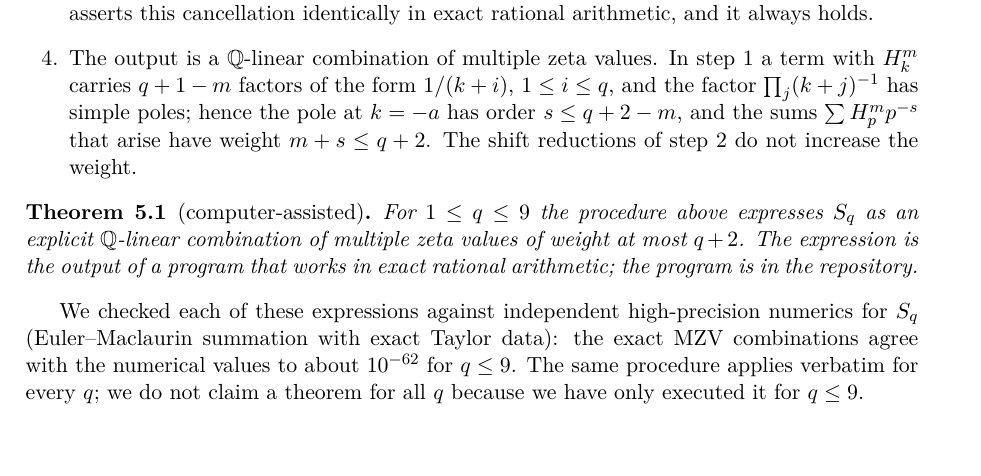
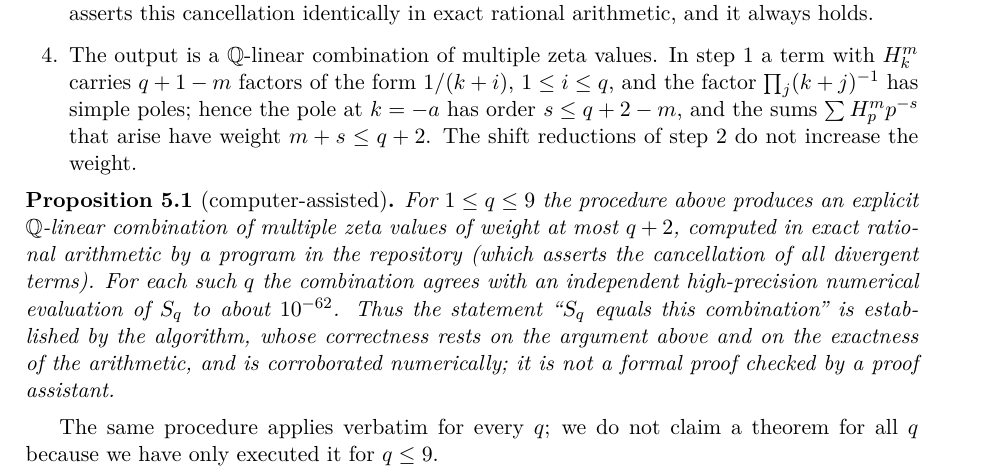
Before and after one commit to JacobGoodchild/findformula3, a LaTeX paper (paper/main.tex, which reads paper/sec_harmonic.tex): part of page 13 of 23, cut so that both start at the same text. Compiled offline with pdfLaTeX.

Commit message:
paper: harmonic section labelled as computer-assisted proposition

```diff
--- a/paper/sec_harmonic.tex
+++ b/paper/sec_harmonic.tex
@@ -22,11 +22,11 @@ Multiple zeta values are $\zeta(s_1,\dots,s_r)=\sum_{n_1>\dots>n_r\ge1}n_1^{-s_1
 \item The output is a $\Q$-linear combination of multiple zeta values. In step~1 a term with $H_k^m$ carries $q+1-m$ factors of the form $1/(k+i)$, $1\le i\le q$, and the factor $\prod_j(k+j)^{-1}$ has simple poles; hence the pole at $k=-a$ has order $s\le q+2-m$, and the sums $\sum H_p^m p^{-s}$ that arise have weight $m+s\le q+2$. The shift reductions of step~2 do not increase the weight.
 \end{enumerate}
 
-\begin{theorem}[computer-assisted]\label{thm:harmonic}
-For $1\le q\le9$ the procedure above expresses $S_q$ as an explicit $\Q$-linear combination of multiple zeta values of weight at most $q+2$. The expression is the output of a program that works in exact rational arithmetic; the program is in the repository.
-\end{theorem}
+\begin{proposition}[computer-assisted]\label{thm:harmonic}
+For $1\le q\le9$ the procedure above produces an explicit $\Q$-linear combination of multiple zeta values of weight at most $q+2$, computed in exact rational arithmetic by a program in the repository (which asserts the cancellation of all divergent terms). For each such $q$ the combination agrees with an independent high-precision numerical evaluation of $S_q$ to about $10^{-62}$. Thus the statement ``$S_q$ equals this combination'' is established by the algorithm, whose correctness rests on the argument above and on the exactness of the arithmetic, and is corroborated numerically; it is not a formal proof checked by a proof assistant.
+\end{proposition}
 
-We checked each of these expressions against independent high-precision numerics for $S_q$ (Euler--Maclaurin summation with exact Taylor data): the exact MZV combinations agree with the numerical values to about $10^{-62}$ for $q\le9$. The same procedure applies verbatim for every $q$; we do not claim a theorem for all $q$ because we have only executed it for $q\le9$.
+The same procedure applies verbatim for every $q$; we do not claim a theorem for all $q$ because we have only executed it for $q\le9$.
 
 \subsection{Closed forms}
 Every multiple zeta value of weight $\le7$ is a polynomial with rational coefficients in single zeta values $\zeta(n)$ (a classical result, available through the standard tables of multiple zeta values), and at weight $8$ one new generator, for instance $\zeta(5,3)$, is needed. We found the rational coefficients of these reductions by PSLQ at 150 digits (the MZVs being computed with PARI/GP), so the closed forms below are \emph{numerical identifications} of exact reductions; we label them accordingly. They were then checked against independent numerics (45 digits for $q\le8$).
```
Also changed, not shown: paper/main.pdf, 2 other files.
